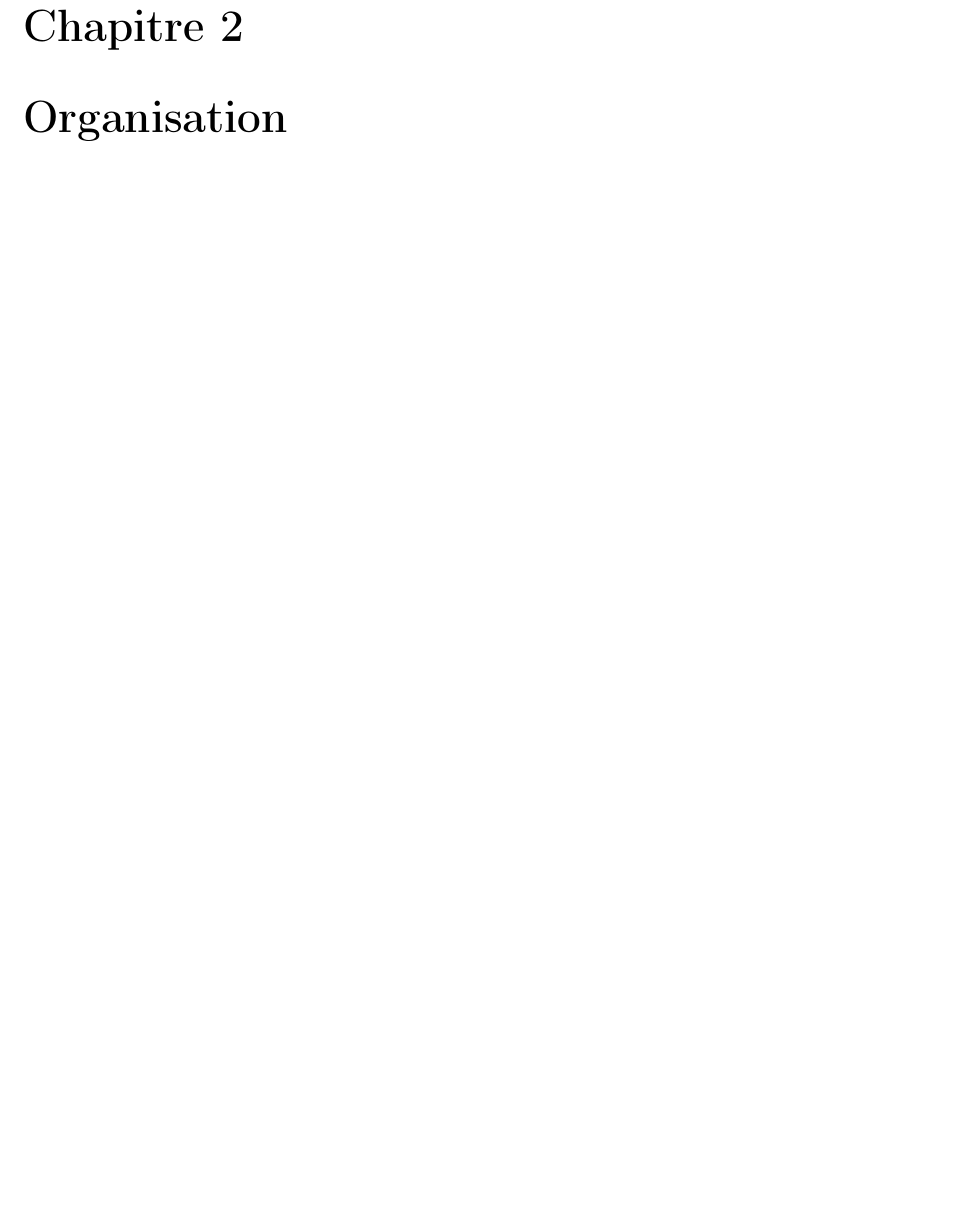
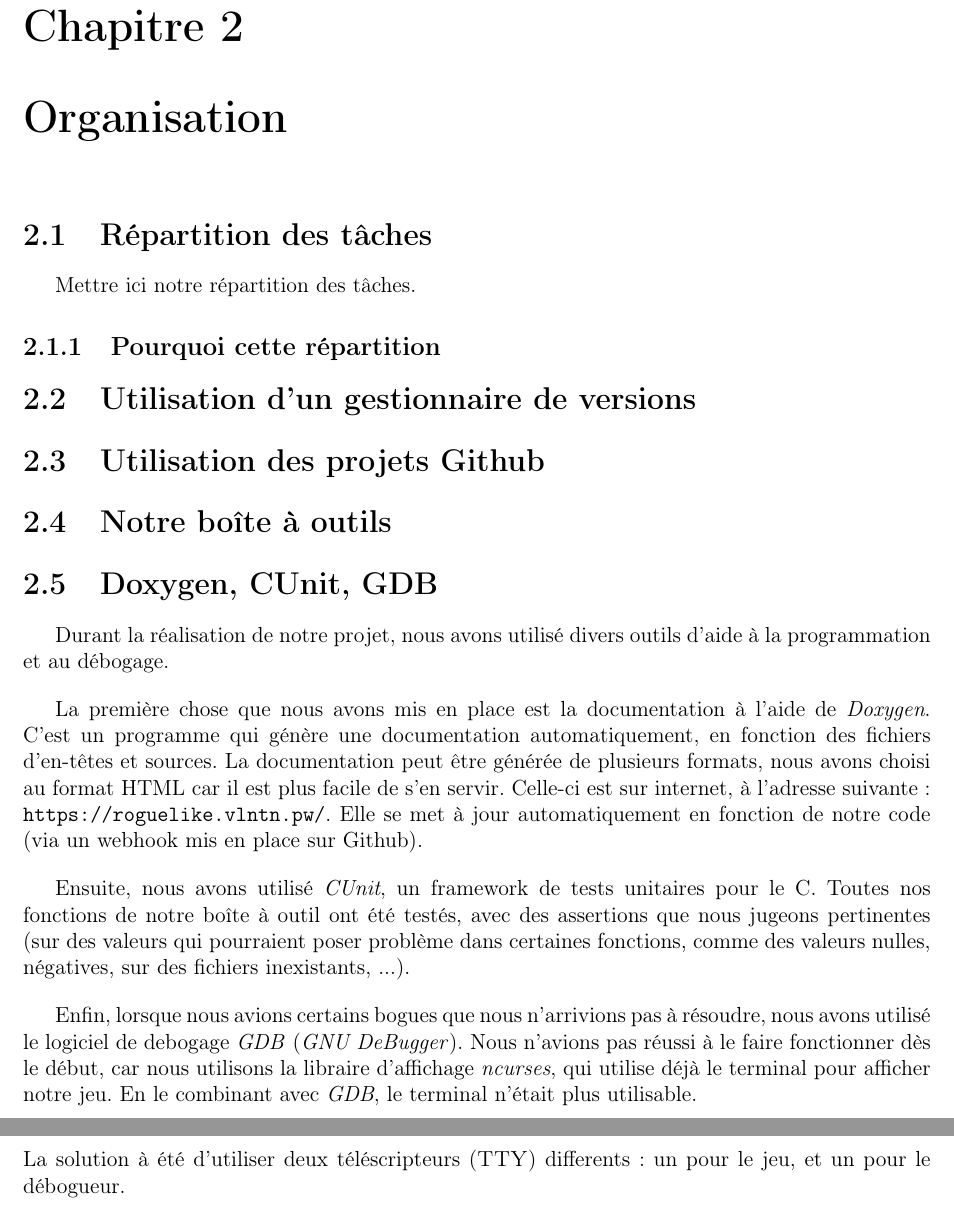
Before and after one commit to TitouanT/rogueLike, a LaTeX document (Documents/rapport/rapport.tex): part of page 4 of 8 before the commit and two parts of pages 4 and 5 of 9 after it, the two joined at a grey line, cut so that both start at the same text, the shorter picture padded with empty space. Compiled offline with pdfLaTeX.

Commit message:
début des outils

```diff
--- a/Documents/rapport/rapport.tex
+++ b/Documents/rapport/rapport.tex
@@ -85,6 +84,33 @@
 
 %% Partie organisation
 \chapter{Organisation}
+
+	\section{Répartition des tâches}
+		Mettre ici notre répartition des tâches.
+		\subsection{Pourquoi cette répartition}
+
+	\section{Utilisation d'un gestionnaire de versions}
+
+	\section{Utilisation des projets Github}
+
+	\section{Notre boîte à outils}
+
+	\section{Doxygen, CUnit, GDB}
+
+		Durant la réalisation de notre projet, nous avons utilisé divers outils d'aide à la programmation et au débogage.
+
+		\vspace{12pt}
+
+		La première chose que nous avons mis en place est la documentation à l'aide de \emph{Doxygen}. C'est un programme qui génère une documentation automatiquement, en fonction des fichiers d'en-têtes et sources. La documentation peut être générée de plusieurs formats, nous avons choisi au format HTML car il est plus facile de s'en servir. Celle-ci est sur internet, à l'adresse suivante : \url{https://roguelike.vlntn.pw/}. Elle se met à jour automatiquement en fonction de notre code (via un webhook mis en place sur Github).
+
+		\vspace{12pt}
+
+		Ensuite, nous avons utilisé \emph{CUnit}, un framework de tests unitaires pour le C. Toutes nos fonctions de notre boîte à outil ont été testés, avec des assertions que nous jugeons pertinentes (sur des valeurs qui pourraient poser problème dans certaines fonctions, comme des valeurs nulles, négatives, sur des fichiers inexistants, ...).
+
+		\vspace{12pt}
+
+		Enfin, lorsque nous avions certains bogues que nous n'arrivions pas à résoudre, nous avons utilisé le logiciel de debogage \emph{GDB} (\emph{GNU DeBugger}). Nous n'avions pas réussi à le faire fonctionner dès le début, car nous utilisons la libraire d'affichage \emph{ncurses}, qui utilise déjà le terminal pour afficher notre jeu. En le combinant avec \emph{GDB}, le terminal n'était plus utilisable.\\
+		La solution à été d'utiliser deux téléscripteurs (\textsc{TTY}) differents : un pour le jeu, et un pour le débogueur.
 
 %% Partie analyse et conception
 \chapter{Analyse et Conception}
```
Also changed, not shown: Documents/rapport/rapport.pdf, Documents/rapport/rapport.tex (1 more changed lines).
